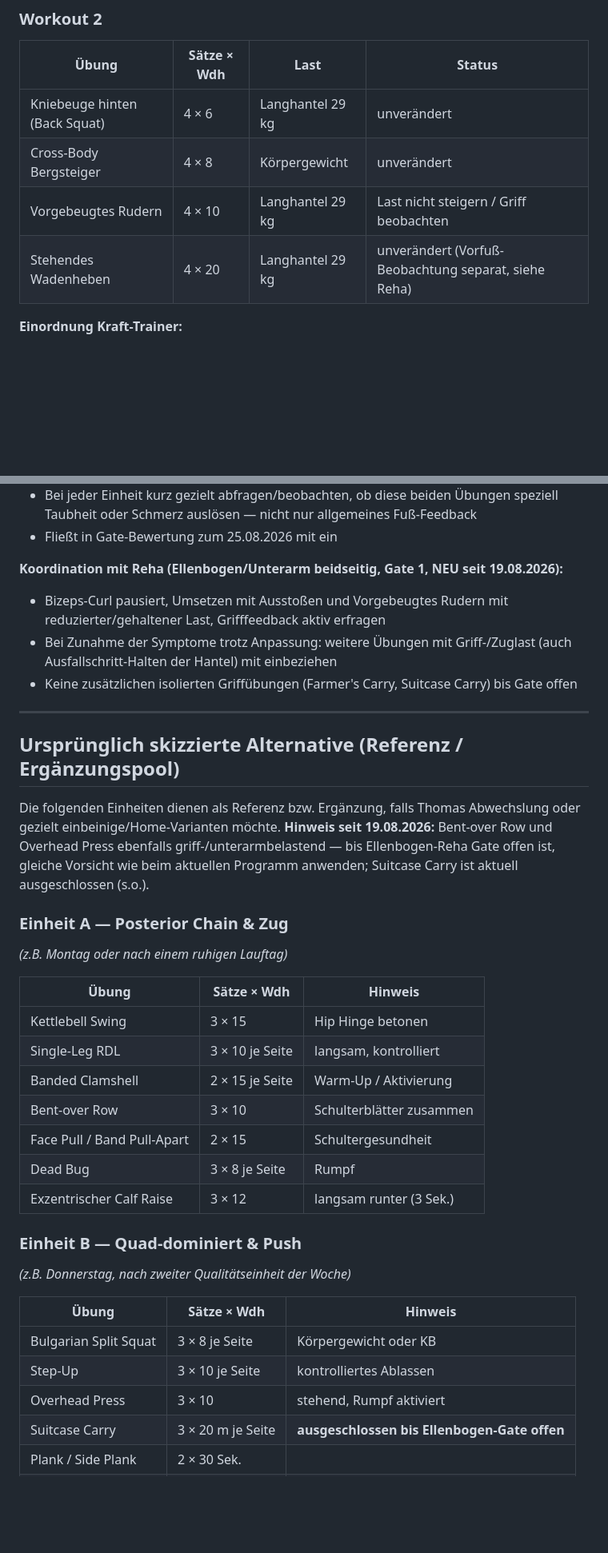
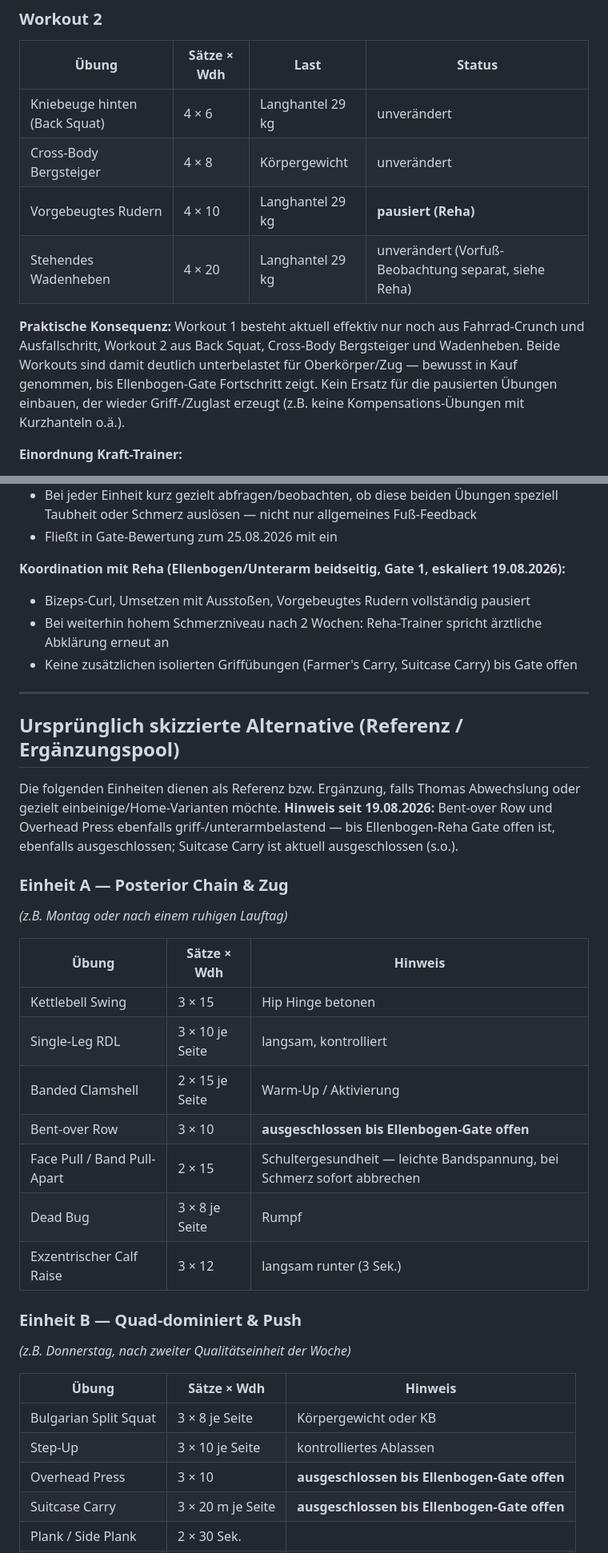
Before and after one commit to User-tjw/training-board, a Markdown page: cowork/skill-krafttraining.md, 2 parts joined by grey strips. Shown at 80% size. Rendered like a GitHub page; blank space fills up the shorter version.

Commit message:
Kraft-Eskalation: Alle grifflastigen Übungen (Curl, Umsetzen, Rudern, Bent-over Row, Overhead Press, Suitcase Carry) vollständig pausiert wegen 7/10 Belastungsschmerz

```diff
--- a/cowork/skill-krafttraining.md
+++ b/cowork/skill-krafttraining.md
@@ -37,8 +37,10 @@ Thomas hat sich selbst zwei Langhantel-Workouts zusammengestellt, die er nach Ge
 |-------|-------------|------|--------|
 | Kniebeuge hinten (Back Squat) | 4 × 6 | Langhantel 29 kg | unverändert |
 | Cross-Body Bergsteiger | 4 × 8 | Körpergewicht | unverändert |
-| Vorgebeugtes Rudern | 4 × 10 | Langhantel 29 kg | Last nicht steigern / Griff beobachten |
+| Vorgebeugtes Rudern | 4 × 10 | Langhantel 29 kg | **pausiert (Reha)** |
 | Stehendes Wadenheben | 4 × 20 | Langhantel 29 kg | unverändert (Vorfuß-Beobachtung separat, siehe Reha) |
+
+**Praktische Konsequenz:** Workout 1 besteht aktuell effektiv nur noch aus Fahrrad-Crunch und Ausfallschritt, Workout 2 aus Back Squat, Cross-Body Bergsteiger und Wadenheben. Beide Workouts sind damit deutlich unterbelastet für Oberkörper/Zug — bewusst in Kauf genommen, bis Ellenbogen-Gate Fortschritt zeigt. Kein Ersatz für die pausierten Übungen einbauen, der wieder Griff-/Zuglast erzeugt (z.B. keine Kompensations-Übungen mit Kurzhanteln o.ä.).
 
 **Einordnung Kraft-Trainer:**
 - Deutlich technischer/neuromuskulär anspruchsvoller als das ursprünglich skizzierte Heim-Programm (v.a. Umsetzen mit Ausstoßen) — Technik hat Priorität vor Last-Steigerung
@@ -50,16 +52,16 @@ Thomas hat sich selbst zwei Langhantel-Workouts zusammengestellt, die er nach Ge
 - Bei jeder Einheit kurz gezielt abfragen/beobachten, ob diese beiden Übungen speziell Taubheit oder Schmerz auslösen — nicht nur allgemeines Fuß-Feedback
 - Fließt in Gate-Bewertung zum 25.08.2026 mit ein
 
-**Koordination mit Reha (Ellenbogen/Unterarm beidseitig, Gate 1, NEU seit 19.08.2026):**
-- Bizeps-Curl pausiert, Umsetzen mit Ausstoßen und Vorgebeugtes Rudern mit reduzierter/gehaltener Last, Grifffeedback aktiv erfragen
-- Bei Zunahme der Symptome trotz Anpassung: weitere Übungen mit Griff-/Zuglast (auch Ausfallschritt-Halten der Hantel) mit einbeziehen
+**Koordination mit Reha (Ellenbogen/Unterarm beidseitig, Gate 1, eskaliert 19.08.2026):**
+- Bizeps-Curl, Umsetzen mit Ausstoßen, Vorgebeugtes Rudern vollständig pausiert
+- Bei weiterhin hohem Schmerzniveau nach 2 Wochen: Reha-Trainer spricht ärztliche Abklärung erneut an
 - Keine zusätzlichen isolierten Griffübungen (Farmer's Carry, Suitcase Carry) bis Gate offen
 
 ---
 
 ## Ursprünglich skizzierte Alternative (Referenz / Ergänzungspool)
 
-Die folgenden Einheiten dienen als Referenz bzw. Ergänzung, falls Thomas Abwechslung oder gezielt einbeinige/Home-Varianten möchte. **Hinweis seit 19.08.2026:** Bent-over Row und Overhead Press ebenfalls griff-/unterarmbelastend — bis Ellenbogen-Reha Gate offen ist, gleiche Vorsicht wie beim aktuellen Programm anwenden; Suitcase Carry ist aktuell ausgeschlossen (s.o.).
+Die folgenden Einheiten dienen als Referenz bzw. Ergänzung, falls Thomas Abwechslung oder gezielt einbeinige/Home-Varianten möchte. **Hinweis seit 19.08.2026:** Bent-over Row und Overhead Press ebenfalls griff-/unterarmbelastend — bis Ellenbogen-Reha Gate offen ist, ebenfalls ausgeschlossen; Suitcase Carry ist aktuell ausgeschlossen (s.o.).
 
 ### Einheit A — Posterior Chain & Zug
 *(z.B. Montag oder nach einem ruhigen Lauftag)*
@@ -69,8 +71,8 @@ Die folgenden Einheiten dienen als Referenz bzw. Ergänzung, falls Thomas Abwech
 | Kettlebell Swing | 3 × 15 | Hip Hinge betonen |
 | Single-Leg RDL | 3 × 10 je Seite | langsam, kontrolliert |
 | Banded Clamshell | 2 × 15 je Seite | Warm-Up / Aktivierung |
-| Bent-over Row | 3 × 10 | Schulterblätter zusammen |
-| Face Pull / Band Pull-Apart | 2 × 15 | Schultergesundheit |
+| Bent-over Row | 3 × 10 | **ausgeschlossen bis Ellenbogen-Gate offen** |
+| Face Pull / Band Pull-Apart | 2 × 15 | Schultergesundheit — leichte Bandspannung, bei Schmerz sofort abbrechen |
 | Dead Bug | 3 × 8 je Seite | Rumpf |
 | Exzentrischer Calf Raise | 3 × 12 | langsam runter (3 Sek.) |
 
@@ -81,7 +83,7 @@ Die folgenden Einheiten dienen als Referenz bzw. Ergänzung, falls Thomas Abwech
 |-------|-------------|---------|
 | Bulgarian Split Squat | 3 × 8 je Seite | Körpergewicht oder KB |
 | Step-Up | 3 × 10 je Seite | kontrolliertes Ablassen |
-| Overhead Press | 3 × 10 | stehend, Rumpf aktiviert |
+| Overhead Press | 3 × 10 | **ausgeschlossen bis Ellenbogen-Gate offen** |
 | Suitcase Carry | 3 × 20 m je Seite | **ausgeschlossen bis Ellenbogen-Gate offen** |
 | Plank / Side Plank | 2 × 30 Sek. | |
 | Plyometrie-Block* | — | *Gate-abhängig (Reha) |
```
Also changed, not shown: other parts of cowork/skill-krafttraining.md (+6 -6 lines).
